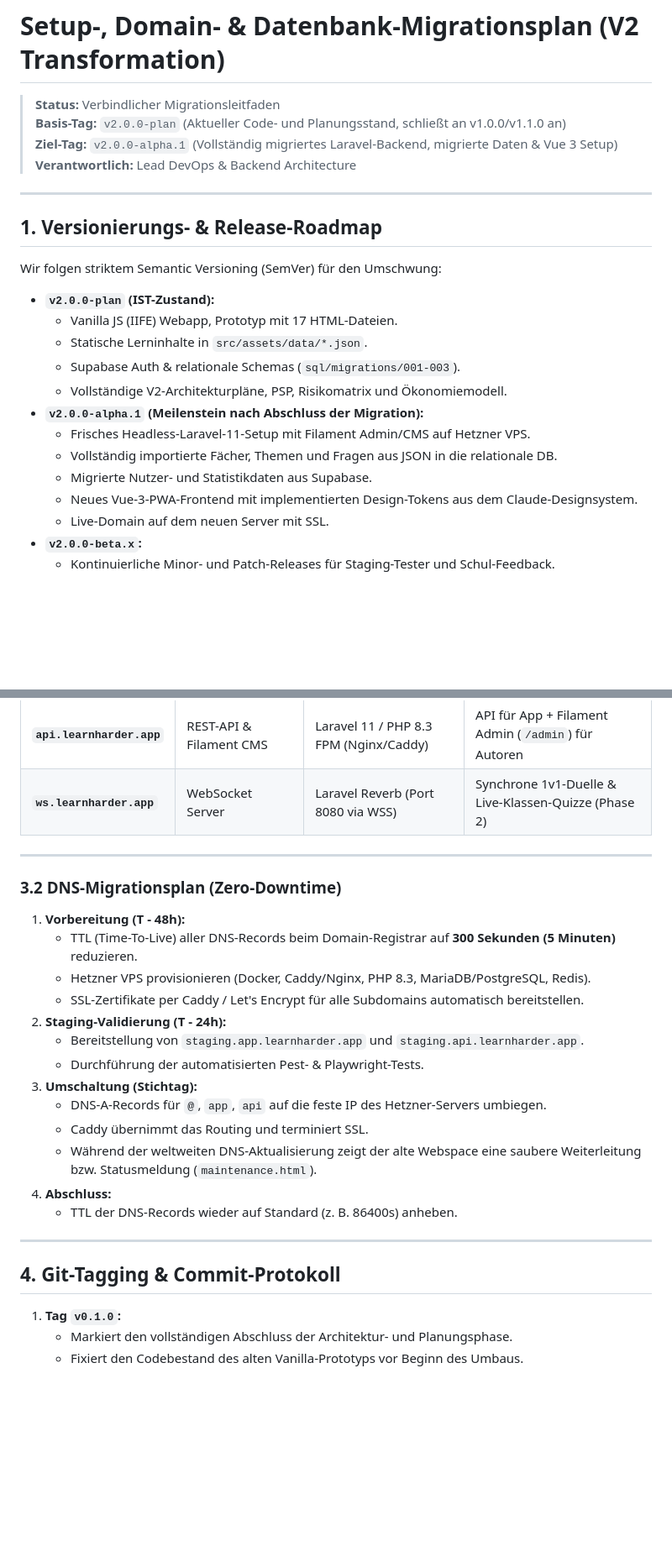
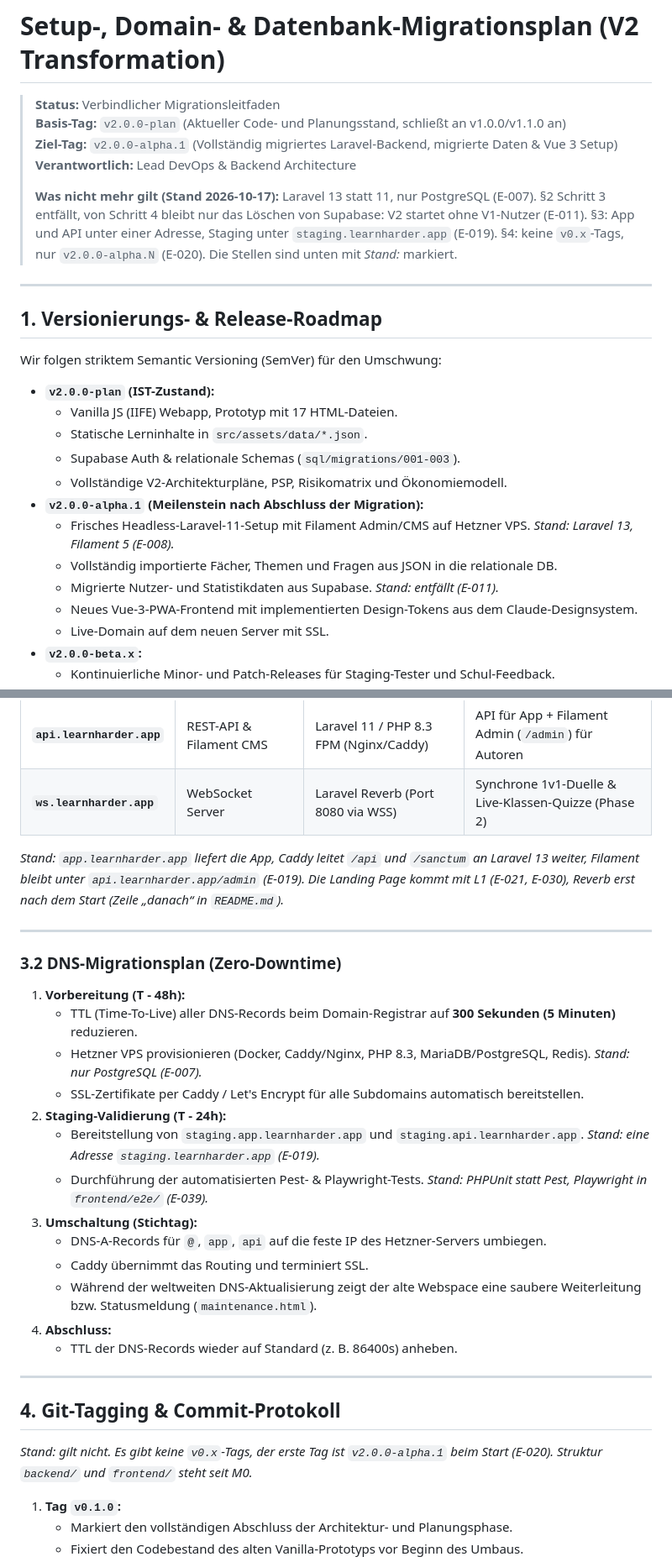
Before and after one commit to patsche387421/learnharder, a Markdown page: docs/plans/SETUP_DOMAIN_UND_DATENBANK_MIGRATION.md, 2 parts joined by grey strips. Shown at 84% size. GitHub-like rendering; blank space fills up the shorter version.

```diff
--- a/docs/plans/SETUP_DOMAIN_UND_DATENBANK_MIGRATION.md
+++ b/docs/plans/SETUP_DOMAIN_UND_DATENBANK_MIGRATION.md
@@ -4,6 +4,8 @@
 > **Basis-Tag:** `v2.0.0-plan` (Aktueller Code- und Planungsstand, schließt an v1.0.0/v1.1.0 an)
 > **Ziel-Tag:** `v2.0.0-alpha.1` (Vollständig migriertes Laravel-Backend, migrierte Daten & Vue 3 Setup)
 > **Verantwortlich:** Lead DevOps & Backend Architecture
+>
+> **Was nicht mehr gilt (Stand 2026-10-17):** Laravel 13 statt 11, nur PostgreSQL (E-007). §2 Schritt 3 entfällt, von Schritt 4 bleibt nur das Löschen von Supabase: V2 startet ohne V1-Nutzer (E-011). §3: App und API unter einer Adresse, Staging unter `staging.learnharder.app` (E-019). §4: keine `v0.x`-Tags, nur `v2.0.0-alpha.N` (E-020). Die Stellen sind unten mit *Stand:* markiert.
 
 ---
 
@@ -17,9 +19,9 @@ Wir folgen striktem Semantic Versioning (SemVer) für den Umschwung:
   * Supabase Auth & relationale Schemas (`sql/migrations/001-003`).
   * Vollständige V2-Architekturpläne, PSP, Risikomatrix und Ökonomiemodell.
 * **`v2.0.0-alpha.1` (Meilenstein nach Abschluss der Migration):**
-  * Frisches Headless-Laravel-11-Setup mit Filament Admin/CMS auf Hetzner VPS.
+  * Frisches Headless-Laravel-11-Setup mit Filament Admin/CMS auf Hetzner VPS. *Stand: Laravel 13, Filament 5 (E-008).*
   * Vollständig importierte Fächer, Themen und Fragen aus JSON in die relationale DB.
-  * Migrierte Nutzer- und Statistikdaten aus Supabase.
+  * Migrierte Nutzer- und Statistikdaten aus Supabase. *Stand: entfällt (E-011).*
   * Neues Vue-3-PWA-Frontend mit implementierten Design-Tokens aus dem Claude-Designsystem.
   * Live-Domain auf dem neuen Server mit SSL.
 * **`v2.0.0-beta.x`:**
@@ -99,17 +109,19 @@ Alle Dienste laufen auf einem dedizierten Hetzner Cloud VPS (Standort Falkenstei
 | **`api.learnharder.app`** | REST-API & Filament CMS | Laravel 11 / PHP 8.3 FPM (Nginx/Caddy) | API für App + Filament Admin (`/admin`) für Autoren |
 | **`ws.learnharder.app`** | WebSocket Server | Laravel Reverb (Port 8080 via WSS) | Synchrone 1v1-Duelle & Live-Klassen-Quizze (Phase 2) |
 
+*Stand: `app.learnharder.app` liefert die App, Caddy leitet `/api` und `/sanctum` an Laravel 13 weiter, Filament bleibt unter `api.learnharder.app/admin` (E-019). Die Landing Page kommt mit L1 (E-021, E-030), Reverb erst nach dem Start (Zeile „danach“ in `README.md`).*
+
 ---
 
 ### 3.2 DNS-Migrationsplan (Zero-Downtime)
 
 1. **Vorbereitung (T - 48h):**
    * TTL (Time-To-Live) aller DNS-Records beim Domain-Registrar auf **300 Sekunden (5 Minuten)** reduzieren.
-   * Hetzner VPS provisionieren (Docker, Caddy/Nginx, PHP 8.3, MariaDB/PostgreSQL, Redis).
+   * Hetzner VPS provisionieren (Docker, Caddy/Nginx, PHP 8.3, MariaDB/PostgreSQL, Redis). *Stand: nur PostgreSQL (E-007).*
    * SSL-Zertifikate per Caddy / Let's Encrypt für alle Subdomains automatisch bereitstellen.
 2. **Staging-Validierung (T - 24h):**
-   * Bereitstellung von `staging.app.learnharder.app` und `staging.api.learnharder.app`.
-   * Durchführung der automatisierten Pest- & Playwright-Tests.
+   * Bereitstellung von `staging.app.learnharder.app` und `staging.api.learnharder.app`. *Stand: eine Adresse `staging.learnharder.app` (E-019).*
+   * Durchführung der automatisierten Pest- & Playwright-Tests. *Stand: PHPUnit statt Pest, Playwright in `frontend/e2e/` (E-039).*
 3. **Umschaltung (Stichtag):**
    * DNS-A-Records für `@`, `app`, `api` auf die feste IP des Hetzner-Servers umbiegen.
    * Caddy übernimmt das Routing und terminiert SSL.
@@ -121,6 +133,8 @@ Alle Dienste laufen auf einem dedizierten Hetzner Cloud VPS (Standort Falkenstei
 
 ## 4. Git-Tagging & Commit-Protokoll
 
+*Stand: gilt nicht. Es gibt keine `v0.x`-Tags, der erste Tag ist `v2.0.0-alpha.1` beim Start (E-020). Struktur `backend/` und `frontend/` steht seit M0.*
+
 1. **Tag `v0.1.0`:**
    * Markiert den vollständigen Abschluss der Architektur- und Planungsphase.
    * Fixiert den Codebestand des alten Vanilla-Prototyps vor Beginn des Umbaus.
```
Also changed, not shown: other parts of docs/plans/SETUP_DOMAIN_UND_DATENBANK_MIGRATION.md (+8 -0 lines), docs/plans/LEARNHARDER_V2_PROJEKTPLAN_PSP_RISIKEN.md (+7 -4 lines), docs/plans/README.md (+11 -17 lines).
